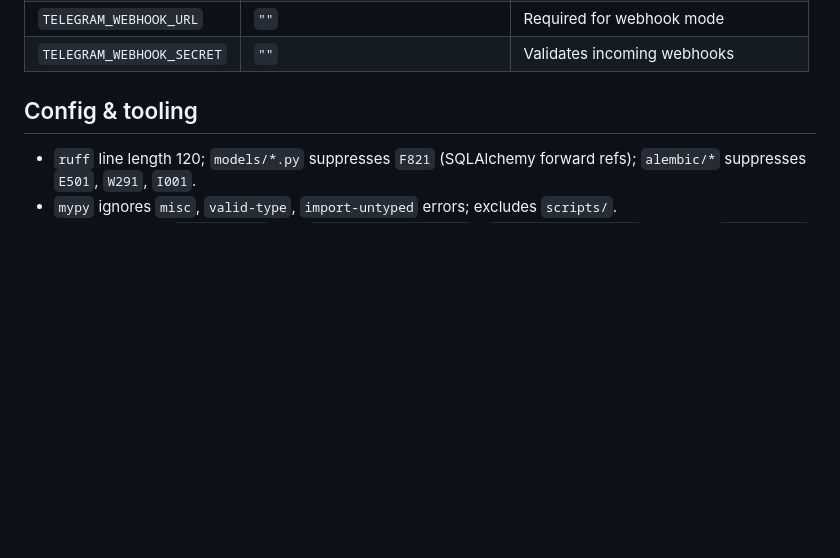
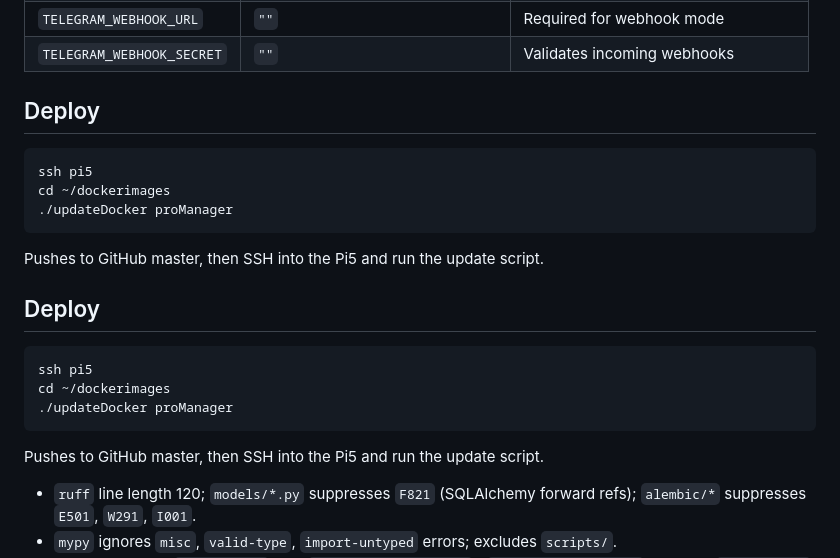
Before and after one commit to dennyschwender/promanager, a Markdown page: AGENTS.md, the part around the change. Drawn GitHub-style; blank space fills up the shorter version.

Commit message:
docs: add deploy instructions to AGENTS.md

````diff
--- a/AGENTS.md
+++ b/AGENTS.md
@@ -85,7 +85,25 @@ Started in `app/main.py` lifespan: `reminder_loop()` and `backup_loop()` from `s
 | `TELEGRAM_WEBHOOK_URL` | `""` | Required for webhook mode |
 | `TELEGRAM_WEBHOOK_SECRET` | `""` | Validates incoming webhooks |
 
-## Config & tooling
+## Deploy
+
+```bash
+ssh pi5
+cd ~/dockerimages
+./updateDocker proManager
+```
+
+Pushes to GitHub master, then SSH into the Pi5 and run the update script.
+
+## Deploy
+
+```bash
+ssh pi5
+cd ~/dockerimages
+./updateDocker proManager
+```
+
+Pushes to GitHub master, then SSH into the Pi5 and run the update script.
 
 - `ruff` line length 120; `models/*.py` suppresses `F821` (SQLAlchemy forward refs); `alembic/*` suppresses `E501`, `W291`, `I001`.
 - `mypy` ignores `misc`, `valid-type`, `import-untyped` errors; excludes `scripts/`.
````
